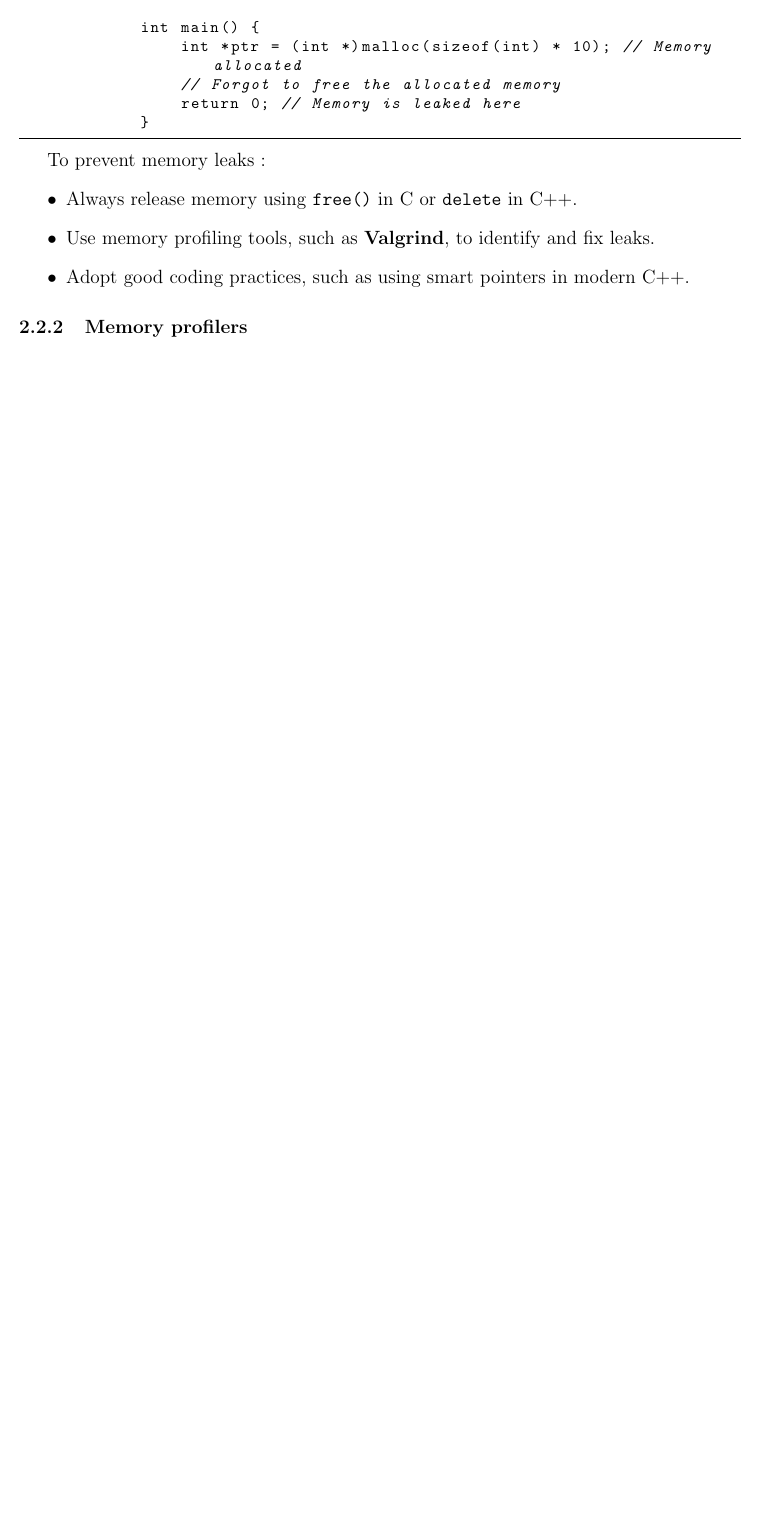
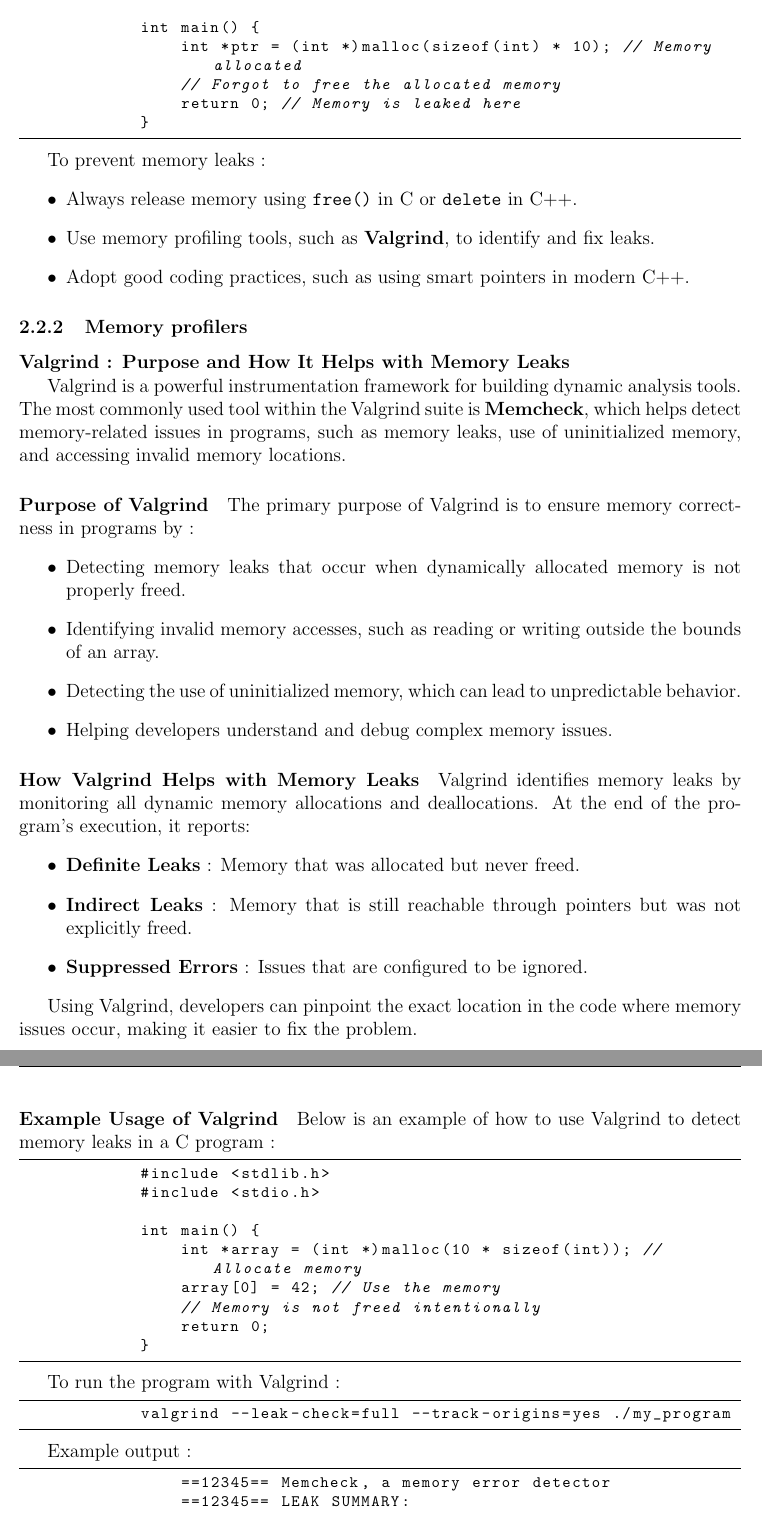
Before and after one commit to qazalarabali/CW_Final_Assignment, a LaTeX problem sheet (CW_Final_Assignment.tex): part of page 7 of 7 before the commit and two parts of pages 7 and 8 of 9 after it, the two joined at a grey line, cut so that both start at the same text, the shorter picture padded with empty space. Compiled offline with pdfLaTeX.

Commit message:
Add detailed explanation for Memory profilers in Exploration Section

```diff
--- a/CW_Final_Assignment.tex
+++ b/CW_Final_Assignment.tex
@@ -6,7 +6,7 @@
 \usepackage{graphicx}
 \usepackage{hyperref}
 \usepackage{fancyhdr}
-\usepackage{listings} % Added for code highlighting
+\usepackage{listings}
 \usepackage{xcolor}
 
 \lstdefinelanguage{yaml}{
@@ -317,4 +331,62 @@ For significant updates or final versions, the LaTeX document is compiled, and t
                 \item Use memory profiling tools, such as \textbf{Valgrind}, to identify and fix leaks.
                 \item Adopt good coding practices, such as using smart pointers in modern C++.
             \end{itemize}
+
+
+
+
         \subsubsection{Memory profilers}
+
+            \textbf{Valgrind : Purpose and How It Helps with Memory Leaks}
+
+            Valgrind is a powerful instrumentation framework for building dynamic analysis tools. The most commonly used tool within the Valgrind suite is \textbf{Memcheck}, which helps detect memory-related issues in programs, such as memory leaks, use of uninitialized memory, and accessing invalid memory locations.
+
+            \paragraph{Purpose of Valgrind}
+
+            The primary purpose of Valgrind is to ensure memory correctness in programs by :
+            \begin{itemize}
+                \item Detecting memory leaks that occur when dynamically allocated memory is not properly freed.
+                \item Identifying invalid memory accesses, such as reading or writing outside the bounds of an array.
+                \item Detecting the use of uninitialized memory, which can lead to unpredictable behavior.
+                \item Helping developers understand and debug complex memory issues.
+            \end{itemize}
+
+            \paragraph{How Valgrind Helps with Memory Leaks}
+
+            Valgrind identifies memory leaks by monitoring all dynamic memory allocations and deallocations. At the end of the program's execution, it reports:
+            \begin{itemize}
+                \item \textbf{Definite Leaks} : Memory that was allocated but never freed.
+                \item \textbf{Indirect Leaks} : Memory that is still reachable through pointers but was not explicitly freed.
+                \item \textbf{Suppressed Errors} : Issues that are configured to be ignored.
+            \end{itemize}
+
+            Using Valgrind, developers can pinpoint the exact location in the code where memory issues occur, making it easier to fix the problem.
+
+            \paragraph{Example Usage of Valgrind}
+
+            Below is an example of how to use Valgrind to detect memory leaks in a C program :
+
+            \begin{lstlisting}[language=C]
+            #include <stdlib.h>
+            #include <stdio.h>
+
+            int main() {
+                int *array = (int *)malloc(10 * sizeof(int)); // Allocate memory
+                array[0] = 42; // Use the memory
+                // Memory is not freed intentionally
+                return 0;
+            }
+            \end{lstlisting}
+
+            To run the program with Valgrind :
+
+            \begin{lstlisting}[language=bash]
+            valgrind --leak-check=full --track-origins=yes ./my_program
+            \end{lstlisting}
+
+            Example output :
+
+            \begin{lstlisting}
+                ==12345== Memcheck, a memory error detector
+                ==12345== LEAK SUMMARY:
+                ==12345==    definitely lost: 40 bytes in 1 blocks
```
Also changed, not shown: CW_Final_Assignment.tex (34 more changed lines).
